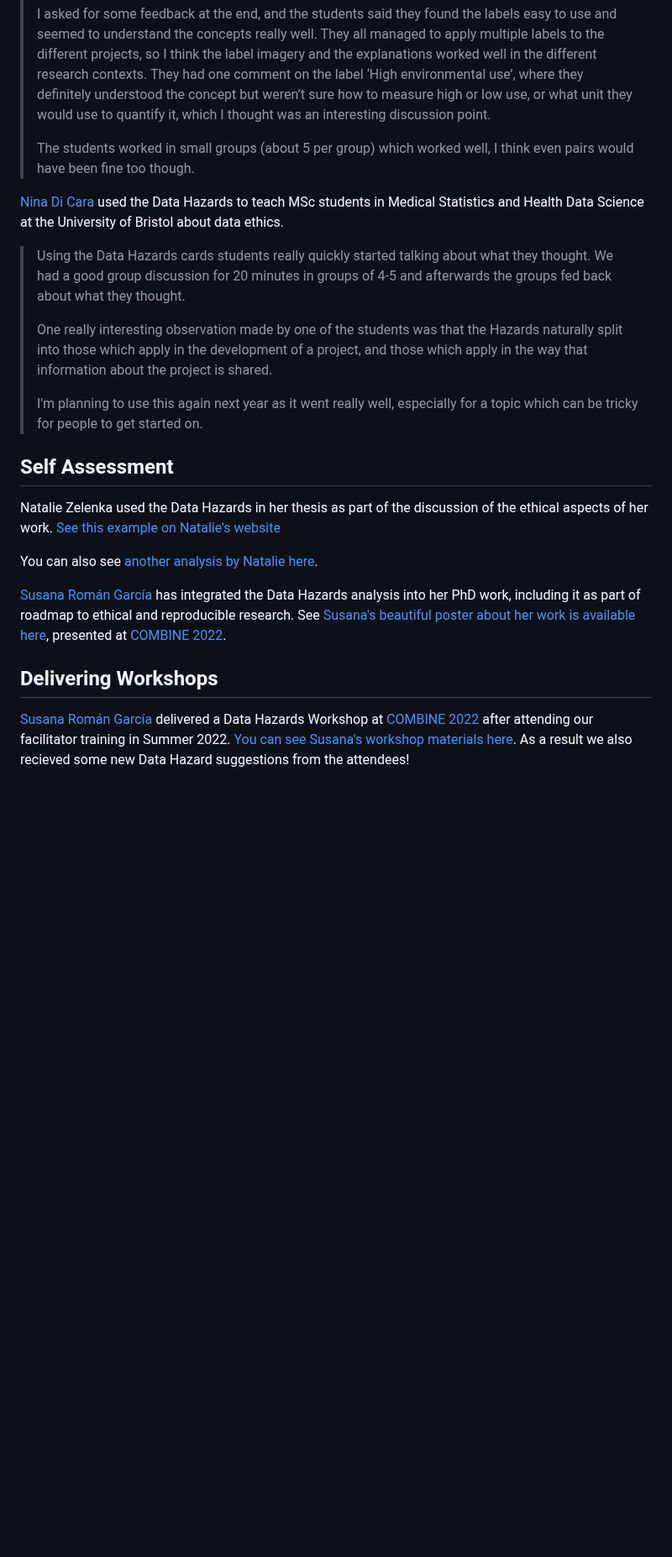
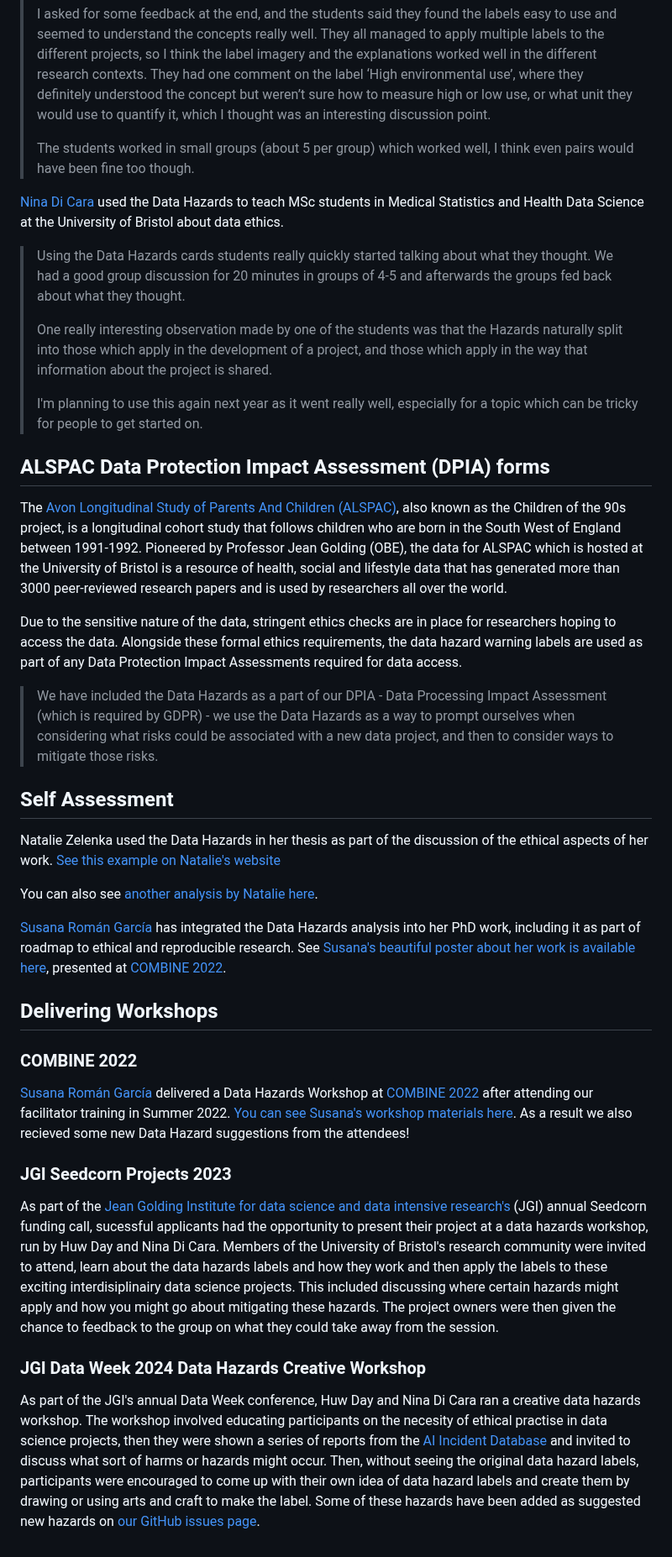
Before and after one commit to very-good-science/data-hazards, a Markdown page: site/materials/examples.md, the part around the change. Shown at 84% size. GitHub-like rendering; blank space fills up the shorter version.

```diff
--- a/site/materials/examples.md
+++ b/site/materials/examples.md
@@ -13,7 +13,6 @@ All examples here are shared with permission.
 >
 >The students worked in small groups (about 5 per group) which worked well, I think even pairs would have been fine too though.
 
-
 [Nina Di Cara](https://github.com/ninadicara) used the Data Hazards to teach MSc students in Medical Statistics and Health Data Science at the University of Bristol about data ethics.
 
 >Using the Data Hazards cards students really quickly started talking about what they thought. We had a good group discussion for 20 minutes in groups of 4-5 and afterwards the groups fed back about what they thought.
@@ -21,6 +20,14 @@ All examples here are shared with permission.
 >One really interesting observation made by one of the students was that the Hazards naturally split into those which apply in the development of a project, and those which apply in the way that information about the project is shared.
 >
 >I'm planning to use this again next year as it went really well, especially for a topic which can be tricky for people to get started on.
+
+## ALSPAC Data Protection Impact Assessment (DPIA) forms
+
+The [Avon Longitudinal Study of Parents And Children (ALSPAC)](https://www.bristol.ac.uk/alspac/), also known as the Children of the 90s project, is a longitudinal cohort study that follows children who are born in the South West of England between 1991-1992. Pioneered by Professor Jean Golding (OBE), the data for ALSPAC which is hosted at the University of Bristol is a resource of health, social and lifestyle data that has generated more than 3000 peer-reviewed research papers and is used by researchers all over the world.
+
+Due to the sensitive nature of the data, stringent ethics checks are in place for researchers hoping to access the data. Alongside these formal ethics requirements, the data hazard warning labels are used as part of any Data Protection Impact Assessments required for data access.
+
+> We have included the Data Hazards as a part of our DPIA - Data Processing Impact Assessment (which is required by GDPR) - we use the Data Hazards as a way to prompt ourselves when considering what risks could be associated with a new data project, and then to consider ways to mitigate those risks.
 
 ## Self Assessment
 
@@ -31,11 +38,22 @@ You can also see [another analysis by Natalie here](misc/geno_to_pheno_example.m
 
 [Susana Román García](https://susana465.github.io/) has integrated the Data Hazards analysis into her PhD work, including it as part of roadmap to ethical and reproducible research. See [Susana's beautiful poster about her work is available here](https://github.com/Susana465/Bias-and-Reproducibility-Poster/blob/main/20221006_poster_phd_journey.jpg), presented at [COMBINE 2022](http://www.co.mbine.org/#about).
 
+## Delivering Workshops
 
-## Delivering Workshops
+### COMBINE 2022
 
 [Susana Román García](https://susana465.github.io/) delivered a Data Hazards Workshop at [COMBINE 2022](http://www.co.mbine.org/#about) after attending our facilitator training in Summer 2022.
 [You can see Susana's workshop materials here](https://github.com/Susana465/Data_Hazards_workshop_COMBINE).
 As a result we also recieved some new Data Hazard suggestions from the attendees!
 
  <!--- Susana TBC adding her views on how the workshop went, and linking to the issue she will create with the feedback from attendees. --->
+
+### JGI Seedcorn Projects 2023
+
+As part of the [Jean Golding Institute for data science and data intensive research's](https://www.bristol.ac.uk/golding/) (JGI) annual Seedcorn funding call, sucessful applicants had the opportunity to present their project at a data hazards workshop, run by Huw Day and Nina Di Cara. Members of the University of Bristol's research community were invited to attend, learn about the data hazards labels and how they work and then apply the labels to these exciting interdisiplinairy data science projects. This included discussing where certain hazards might apply and how you might go about mitigating these hazards. The project owners were then given the chance to feedback to the group on what they could take away from the session.
+
+<!--- Emailed Miranda Armstrong about potentially putting their self assessment form on the website, stay tuned. --->
+
+### JGI Data Week 2024 Data Hazards Creative Workshop
+
+As part of the JGI's annual Data Week conference, Huw Day and Nina Di Cara ran a creative data hazards workshop. The workshop involved educating participants on the necesity of ethical practise in data science projects, then they were shown a series of reports from the [AI Incident Database](https://incidentdatabase.ai/) and invited to discuss what sort of harms or hazards might occur. Then, without seeing the original data hazard labels, participants were encouraged to come up with their own idea of data hazard labels and create them by drawing or using arts and craft to make the label. Some of these hazards have been added as suggested new hazards on [our GitHub issues page](https://github.com/very-good-science/data-hazards/issues).
```
